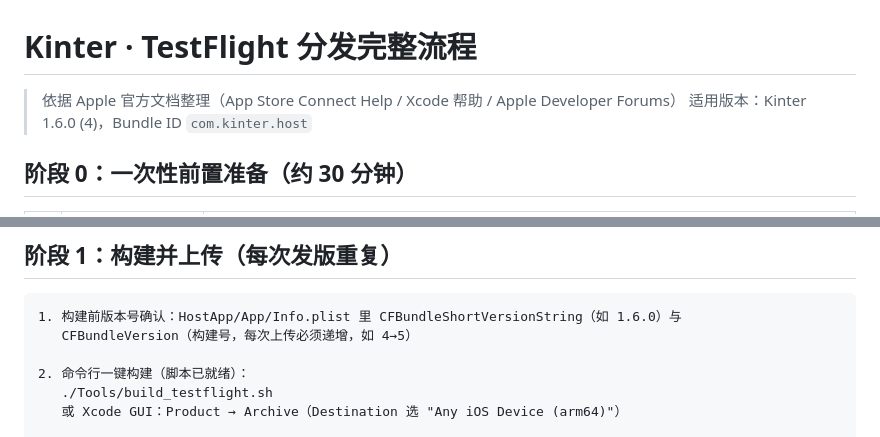
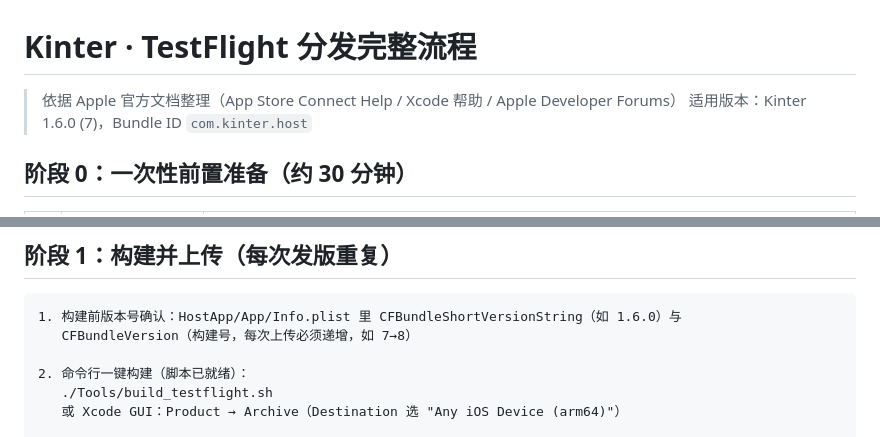
Before and after one commit to KFZ342/kinter-open-source, a Markdown page: docs/TESTFLIGHT_GUIDE.md, 2 parts joined by grey strips. Rendered like a GitHub page.

````diff
--- a/docs/TESTFLIGHT_GUIDE.md
+++ b/docs/TESTFLIGHT_GUIDE.md
@@ -1,7 +1,7 @@
 # Kinter · TestFlight 分发完整流程
 
 > 依据 Apple 官方文档整理（App Store Connect Help / Xcode 帮助 / Apple Developer Forums）
-> 适用版本：Kinter 1.6.0 (4)，Bundle ID `com.kinter.host`
+> 适用版本：Kinter 1.6.0 (7)，Bundle ID `com.kinter.host`
 
 ## 阶段 0：一次性前置准备（约 30 分钟）
 
@@ -17,7 +17,7 @@
 
 ```
 1. 构建前版本号确认：HostApp/App/Info.plist 里 CFBundleShortVersionString（如 1.6.0）与
-   CFBundleVersion（构建号，每次上传必须递增，如 4→5）
+   CFBundleVersion（构建号，每次上传必须递增，如 7→8）
 
 2. 命令行一键构建（脚本已就绪）：
    ./Tools/build_testflight.sh
````
Also changed, not shown: docs/BUILD_VERIFICATION.md (+4 -4 lines).
